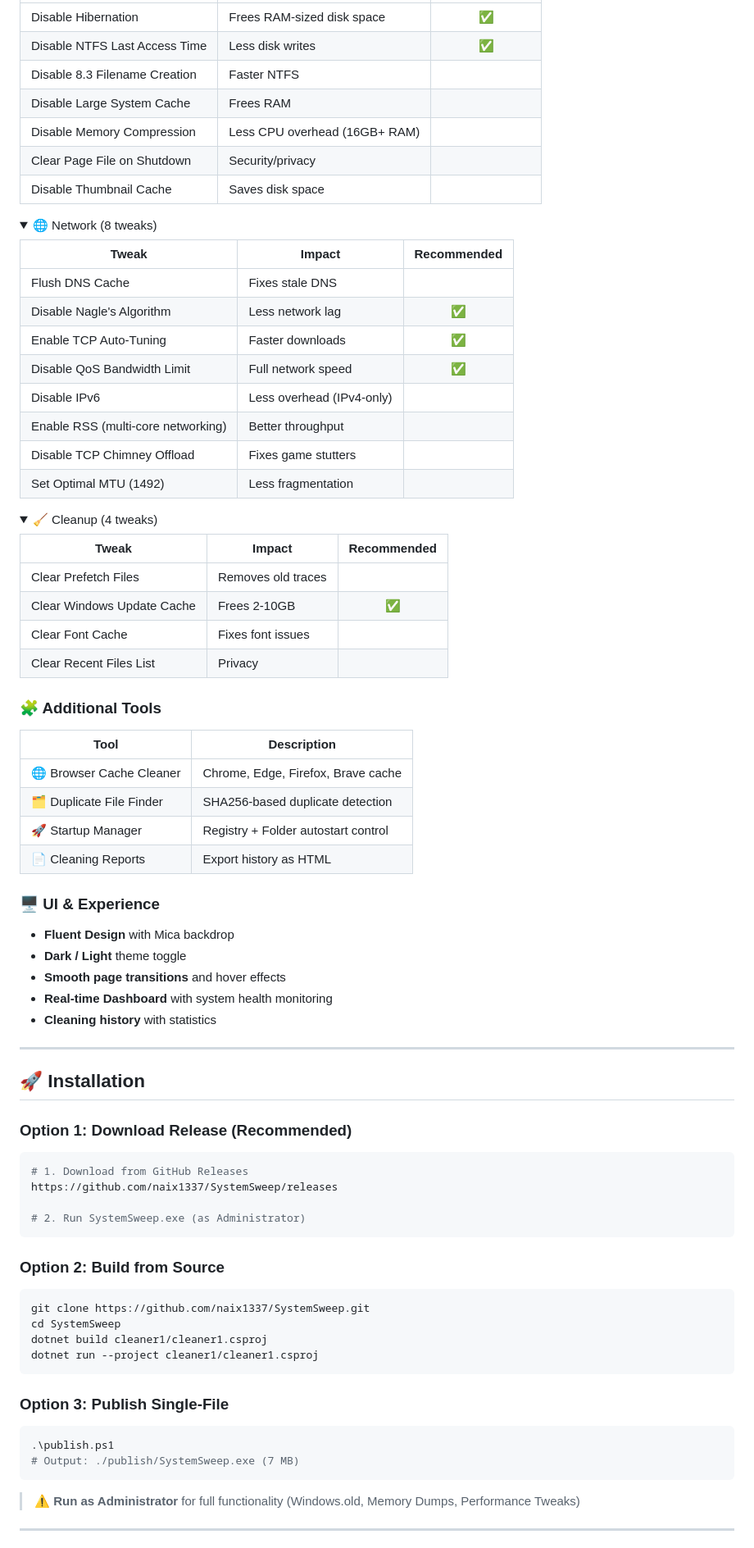
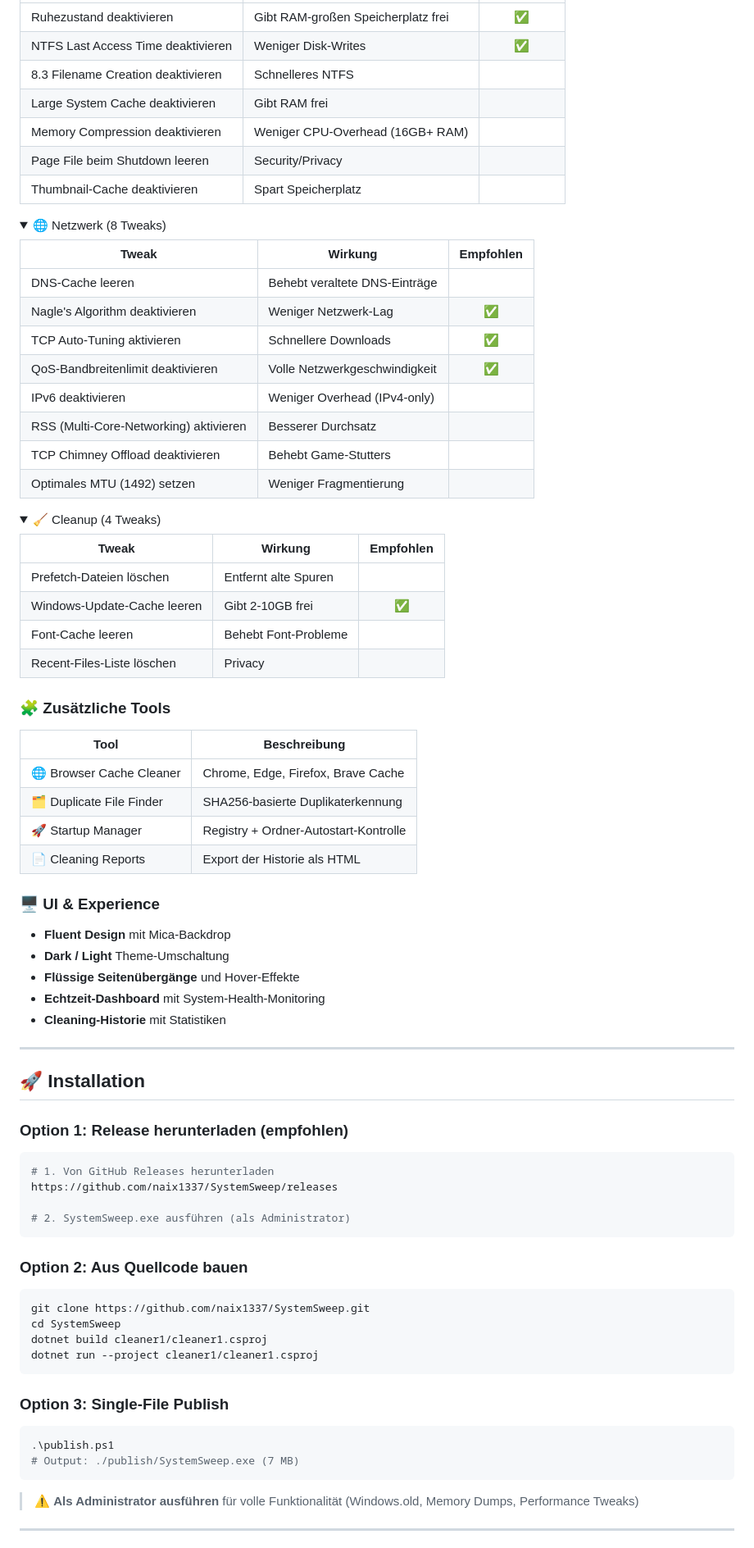
Before and after one commit to naix1337/SystemSweep, a Markdown page: README.md, the part around one of its changes. Shown at 82% size. Rendered like a GitHub page; folded sections open.

````diff
--- a/README.md
+++ b/README.md
@@ -90,67 +112,67 @@
 |-------|--------|:-----------:|
-| Disable Hibernation | Frees RAM-sized disk space | ✅ |
-| Disable NTFS Last Access Time | Less disk writes | ✅ |
-| Disable 8.3 Filename Creation | Faster NTFS | |
-| Disable Large System Cache | Frees RAM | |
-| Disable Memory Compression | Less CPU overhead (16GB+ RAM) | |
-| Clear Page File on Shutdown | Security/privacy | |
-| Disable Thumbnail Cache | Saves disk space | |
+| Ruhezustand deaktivieren | Gibt RAM-großen Speicherplatz frei | ✅ |
+| NTFS Last Access Time deaktivieren | Weniger Disk-Writes | ✅ |
+| 8.3 Filename Creation deaktivieren | Schnelleres NTFS | |
+| Large System Cache deaktivieren | Gibt RAM frei | |
+| Memory Compression deaktivieren | Weniger CPU-Overhead (16GB+ RAM) | |
+| Page File beim Shutdown leeren | Security/Privacy | |
+| Thumbnail-Cache deaktivieren | Spart Speicherplatz | |
 </details>
 
 <details>
-<summary>🌐 Network (8 tweaks)</summary>
+<summary>🌐 Netzwerk (8 Tweaks)</summary>
 
-| Tweak | Impact | Recommended |
+| Tweak | Wirkung | Empfohlen |
 |-------|--------|:-----------:|
-| Flush DNS Cache | Fixes stale DNS | |
-| Disable Nagle's Algorithm | Less network lag | ✅ |
-| Enable TCP Auto-Tuning | Faster downloads | ✅ |
-| Disable QoS Bandwidth Limit | Full network speed | ✅ |
-| Disable IPv6 | Less overhead (IPv4-only) | |
-| Enable RSS (multi-core networking) | Better throughput | |
-| Disable TCP Chimney Offload | Fixes game stutters | |
-| Set Optimal MTU (1492) | Less fragmentation | |
+| DNS-Cache leeren | Behebt veraltete DNS-Einträge | |
+| Nagle's Algorithm deaktivieren | Weniger Netzwerk-Lag | ✅ |
+| TCP Auto-Tuning aktivieren | Schnellere Downloads | ✅ |
+| QoS-Bandbreitenlimit deaktivieren | Volle Netzwerkgeschwindigkeit | ✅ |
+| IPv6 deaktivieren | Weniger Overhead (IPv4-only) | |
+| RSS (Multi-Core-Networking) aktivieren | Besserer Durchsatz | |
+| TCP Chimney Offload deaktivieren | Behebt Game-Stutters | |
+| Optimales MTU (1492) setzen | Weniger Fragmentierung | |
 </details>
 
 <details>
-<summary>🧹 Cleanup (4 tweaks)</summary>
+<summary>🧹 Cleanup (4 Tweaks)</summary>
 
-| Tweak | Impact | Recommended |
+| Tweak | Wirkung | Empfohlen |
 |-------|--------|:-----------:|
-| Clear Prefetch Files | Removes old traces | |
-| Clear Windows Update Cache | Frees 2-10GB | ✅ |
-| Clear Font Cache | Fixes font issues | |
-| Clear Recent Files List | Privacy | |
+| Prefetch-Dateien löschen | Entfernt alte Spuren | |
+| Windows-Update-Cache leeren | Gibt 2-10GB frei | ✅ |
+| Font-Cache leeren | Behebt Font-Probleme | |
+| Recent-Files-Liste löschen | Privacy | |
 </details>
 
-### 🧩 Additional Tools
-| Tool | Description |
+### 🧩 Zusätzliche Tools
+| Tool | Beschreibung |
 |------|-------------|
-| 🌐 Browser Cache Cleaner | Chrome, Edge, Firefox, Brave cache |
-| 🗂️ Duplicate File Finder | SHA256-based duplicate detection |
-| 🚀 Startup Manager | Registry + Folder autostart control |
-| 📄 Cleaning Reports | Export history as HTML |
+| 🌐 Browser Cache Cleaner | Chrome, Edge, Firefox, Brave Cache |
+| 🗂️ Duplicate File Finder | SHA256-basierte Duplikaterkennung |
+| 🚀 Startup Manager | Registry + Ordner-Autostart-Kontrolle |
+| 📄 Cleaning Reports | Export der Historie als HTML |
 
 ### 🖥️ UI & Experience
-- **Fluent Design** with Mica backdrop
-- **Dark / Light** theme toggle
-- **Smooth page transitions** and hover effects
-- **Real-time Dashboard** with system health monitoring
-- **Cleaning history** with statistics
+- **Fluent Design** mit Mica-Backdrop
+- **Dark / Light** Theme-Umschaltung
+- **Flüssige Seitenübergänge** und Hover-Effekte
+- **Echtzeit-Dashboard** mit System-Health-Monitoring
+- **Cleaning-Historie** mit Statistiken
 
 ---
 
 ## 🚀 Installation
 
-### Option 1: Download Release (Recommended)
+### Option 1: Release herunterladen (empfohlen)
 ```bash
-# 1. Download from GitHub Releases
+# 1. Von GitHub Releases herunterladen
 https://github.com/naix1337/SystemSweep/releases
 
-# 2. Run SystemSweep.exe (as Administrator)
+# 2. SystemSweep.exe ausführen (als Administrator)
 ```
 
-### Option 2: Build from Source
+### Option 2: Aus Quellcode bauen
 ```bash
 git clone https://github.com/naix1337/SystemSweep.git
 cd SystemSweep
@@ -158,13 +180,13 @@ dotnet build cleaner1/cleaner1.csproj
 dotnet run --project cleaner1/cleaner1.csproj
 ```
 
-### Option 3: Publish Single-File
+### Option 3: Single-File Publish
 ```powershell
 .\publish.ps1
 # Output: ./publish/SystemSweep.exe (7 MB)
 ```
 
-> ⚠️ **Run as Administrator** for full functionality (Windows.old, Memory Dumps, Performance Tweaks)
+> ⚠️ **Als Administrator ausführen** für volle Funktionalität (Windows.old, Memory Dumps, Performance Tweaks)
 
 ---
 
````
Also changed, not shown: other parts of README.md (+110 -113 lines).
